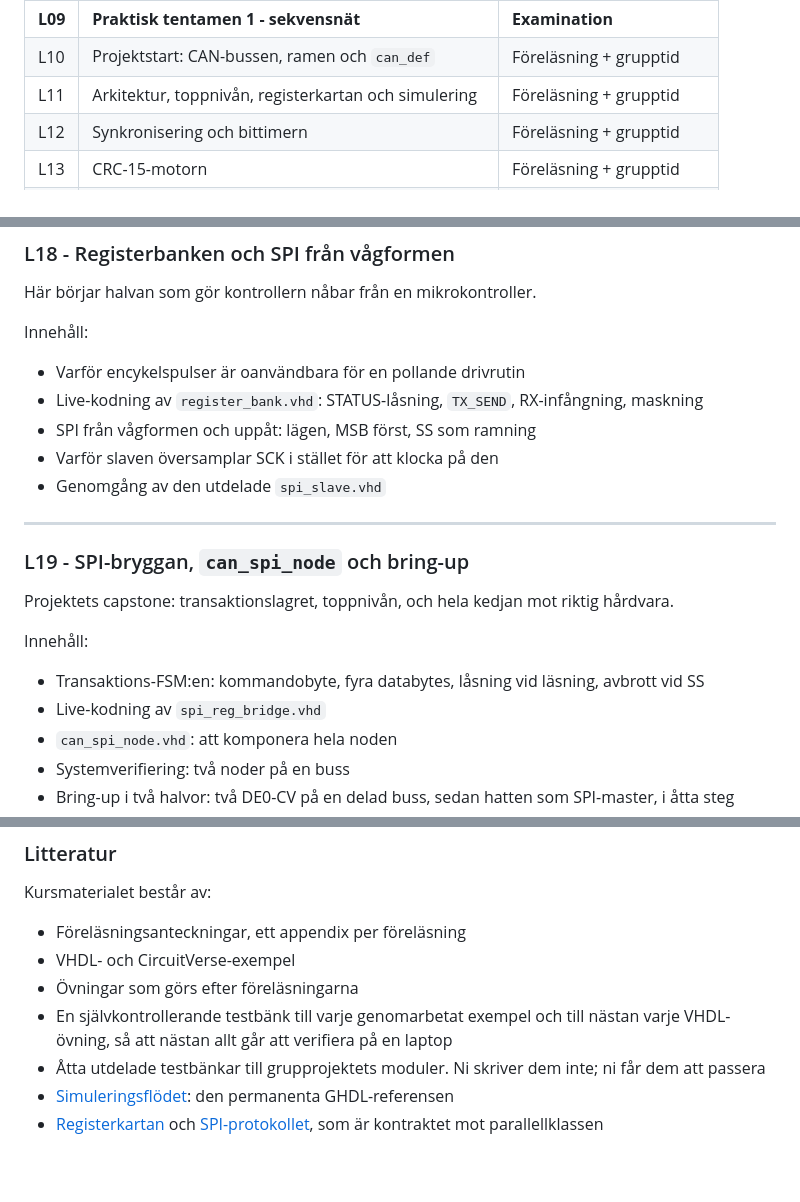
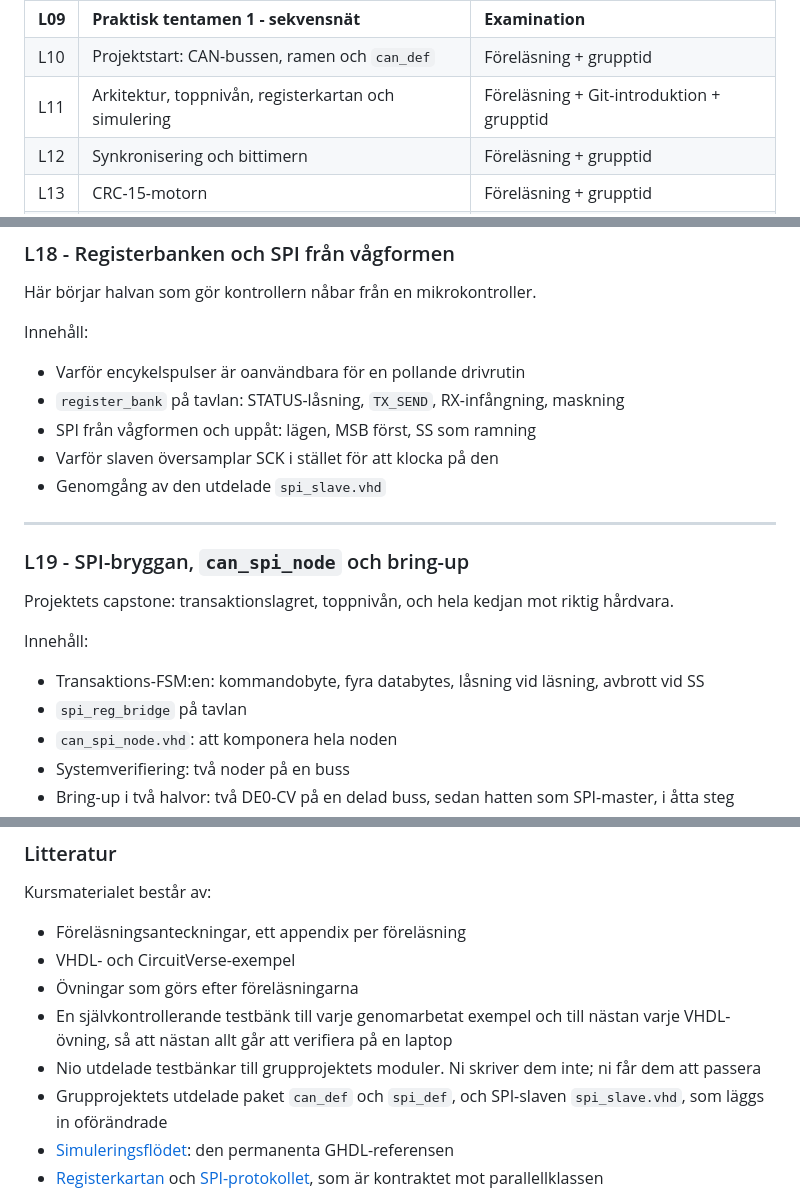
Before and after one commit to Yrgo-26/programmable-logic, a Markdown page: info/README.md, 3 parts joined by grey strips. GitHub-like rendering; blank space fills up the shorter version.

```diff
--- a/info/README.md
+++ b/info/README.md
@@ -55,7 +55,7 @@ Tjugo pass om tre timmar.
 | L08 | Tillståndsmaskiner | Föreläsning |
 | **L09** | **Praktisk tentamen 1 - sekvensnät** | **Examination** |
 | L10 | Projektstart: CAN-bussen, ramen och `can_def` | Föreläsning + grupptid |
-| L11 | Arkitektur, toppnivån, registerkartan och simulering | Föreläsning + grupptid |
+| L11 | Arkitektur, toppnivån, registerkartan och simulering | Föreläsning + Git-introduktion + grupptid |
 | L12 | Synkronisering och bittimern | Föreläsning + grupptid |
 | L13 | CRC-15-motorn | Föreläsning + grupptid |
 | L14 | Sändningsskiftregister och bitstoppning | Föreläsning + grupptid |
@@ -285,7 +293,7 @@ Här börjar halvan som gör kontrollern nåbar från en mikrokontroller.
 
 Innehåll:
 * Varför encykelspulser är oanvändbara för en pollande drivrutin
-* Live-kodning av `register_bank.vhd`: STATUS-låsning, `TX_SEND`, RX-infångning, maskning
+* `register_bank` på tavlan: STATUS-låsning, `TX_SEND`, RX-infångning, maskning
 * SPI från vågformen och uppåt: lägen, MSB först, SS som ramning
 * Varför slaven översamplar SCK i stället för att klocka på den
 * Genomgång av den utdelade `spi_slave.vhd`
@@ -297,7 +305,7 @@ Projektets capstone: transaktionslagret, toppnivån, och hela kedjan mot riktig
 
 Innehåll:
 * Transaktions-FSM:en: kommandobyte, fyra databytes, låsning vid läsning, avbrott vid SS
-* Live-kodning av `spi_reg_bridge.vhd`
+* `spi_reg_bridge` på tavlan
 * `can_spi_node.vhd`: att komponera hela noden
 * Systemverifiering: två noder på en buss
 * Bring-up i två halvor: två DE0-CV på en delad buss, sedan hatten som SPI-master, i åtta steg
@@ -321,7 +329,9 @@ Kursmaterialet består av:
 * Övningar som görs efter föreläsningarna
 * En självkontrollerande testbänk till varje genomarbetat exempel och till nästan varje
   VHDL-övning, så att nästan allt går att verifiera på en laptop
-* Åtta utdelade testbänkar till grupprojektets moduler. Ni skriver dem inte; ni får dem att passera
+* Nio utdelade testbänkar till grupprojektets moduler. Ni skriver dem inte; ni får dem att passera
+* Grupprojektets utdelade paket `can_def` och `spi_def`, och SPI-slaven `spi_slave.vhd`, som läggs
+  in oförändrade
 * [Simuleringsflödet](./simulation_workflow.md): den permanenta GHDL-referensen
 * [Registerkartan](../project/register_map.md) och
   [SPI-protokollet](../project/spi_register_protocol.md), som är kontraktet mot
```
Also changed, not shown: other parts of info/README.md (+27 -19 lines), README.md (+1 -1 lines), info/simulation_workflow.md (+6 -7 lines).
